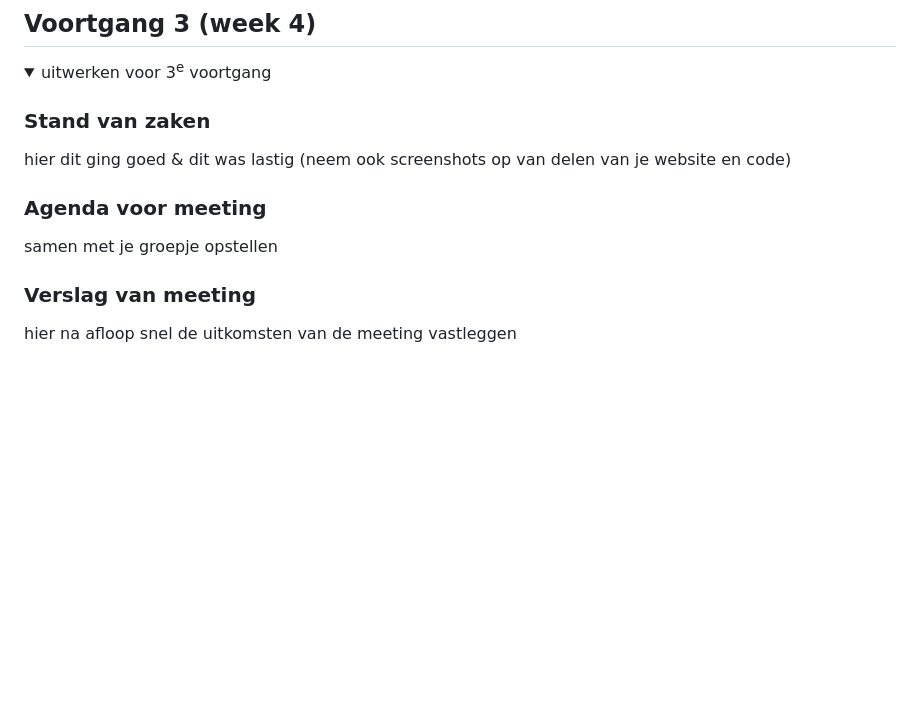
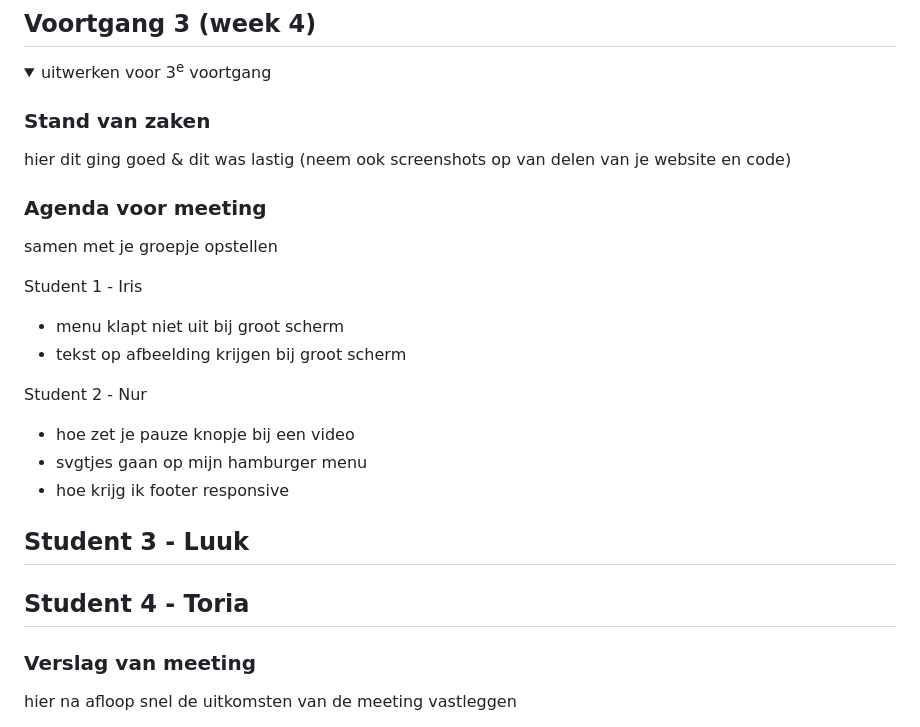
Before and after one commit to iris-grisnigt/FED, a Markdown page: README.md, the part around the change. Drawn GitHub-style; folded sections open; blank space fills up the shorter version.

```diff
--- a/README.md
+++ b/README.md
@@ -209,7 +209,20 @@ Nb. Door *open* toe te voegen aan een *details* element kun je deze standaard op
   ### Agenda voor meeting
   samen met je groepje opstellen
 
+  Student 1 - Iris
+  - menu klapt niet uit bij groot scherm
+  - tekst op afbeelding krijgen bij groot scherm
 
+  Student 2 - Nur
+  - hoe zet je pauze knopje bij een video
+  - svgtjes gaan op mijn hamburger menu
+  - hoe krijg ik footer responsive
+
+  Student 3 - Luuk
+  -
+
+  Student 4 - Toria
+  -
 
 
 
```
